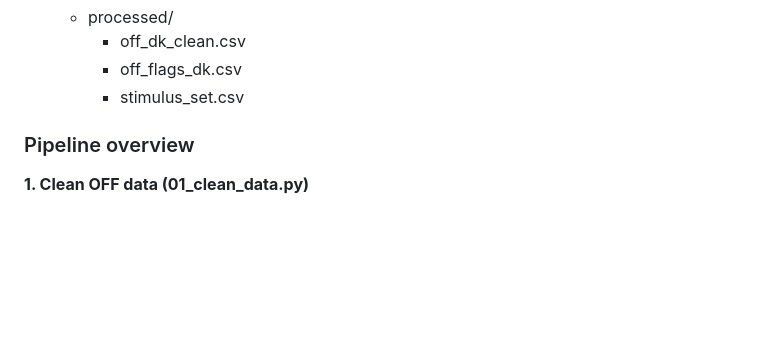
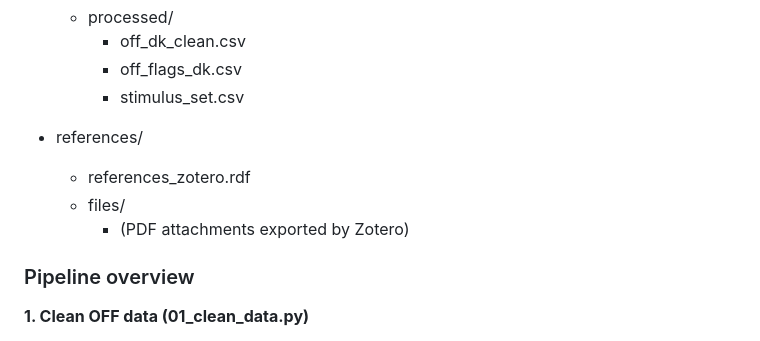
Before and after one commit to mthomasen/perception_action_MST, a Markdown page: README.md, the part around the change. Rendered like a GitHub page; blank space fills up the shorter version.

```diff
--- a/README.md
+++ b/README.md
@@ -52,6 +52,11 @@ Stimuli are sampled from Open Food Facts (OFF), an open food product database:
     - off_dk_clean.csv
     - off_flags_dk.csv
     - stimulus_set.csv
+
+- references/
+  - references_zotero.rdf
+  - files/
+    - (PDF attachments exported by Zotero)
 
 ### Pipeline overview
 
```
